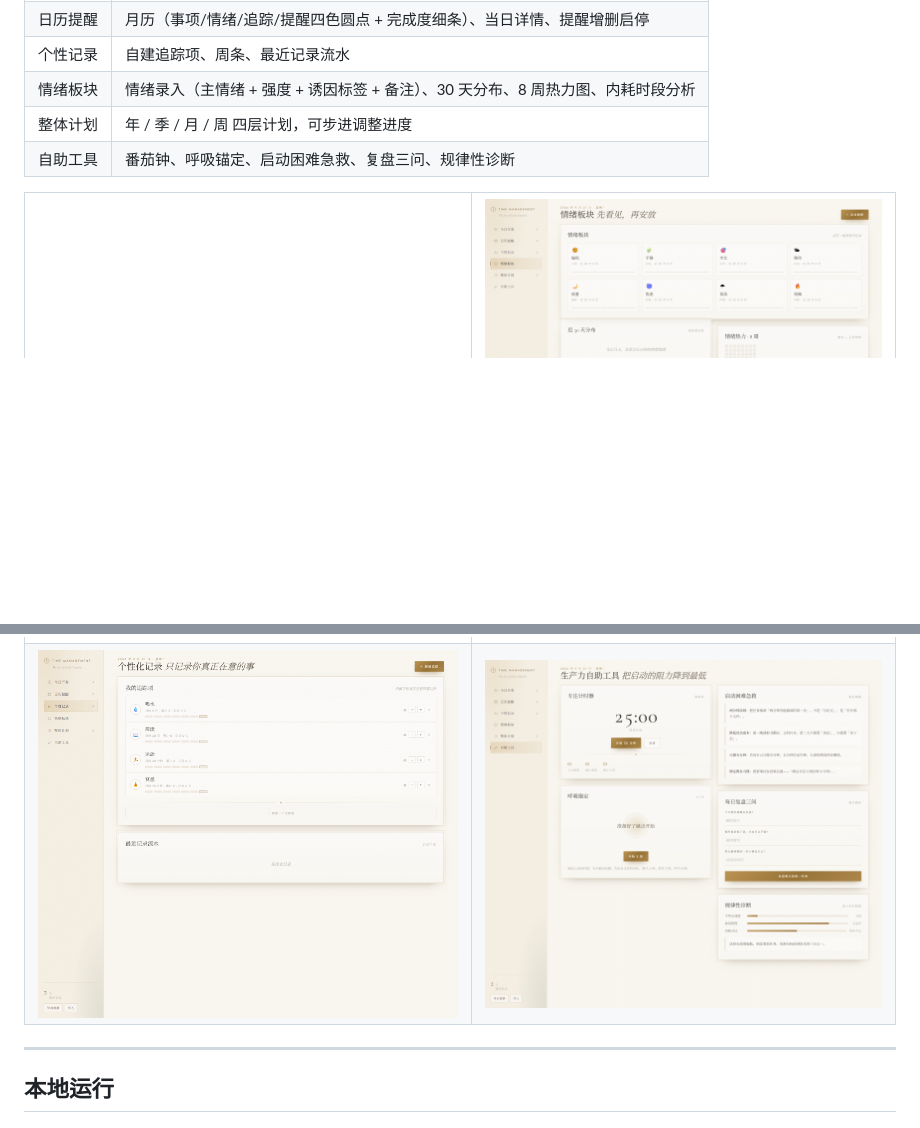
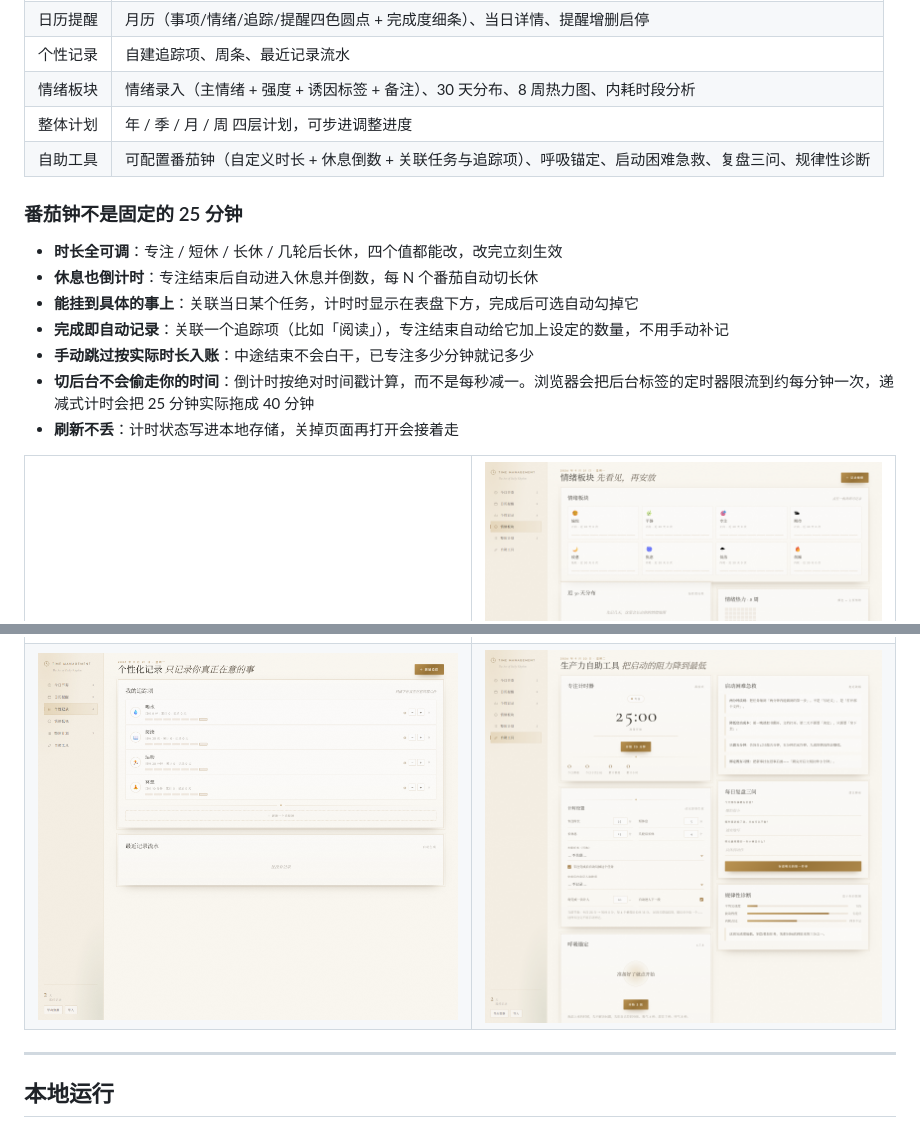
Before and after one commit to Jerry-hao-max/time-management, a Markdown page: README.md, 2 parts joined by grey strips. Rendered like a GitHub page; pictures changed too: shots/04-tool.png; blank space fills up the shorter version.

```diff
--- a/README.md
+++ b/README.md
@@ -45,7 +45,17 @@
 | 个性记录 | 自建追踪项、周条、最近记录流水 |
 | 情绪板块 | 情绪录入（主情绪 + 强度 + 诱因标签 + 备注）、30 天分布、8 周热力图、内耗时段分析 |
 | 整体计划 | 年 / 季 / 月 / 周 四层计划，可步进调整进度 |
-| 自助工具 | 番茄钟、呼吸锚定、启动困难急救、复盘三问、规律性诊断 |
+| 自助工具 | 可配置番茄钟（自定义时长 + 休息倒数 + 关联任务与追踪项）、呼吸锚定、启动困难急救、复盘三问、规律性诊断 |
+
+### 番茄钟不是固定的 25 分钟
+
+- **时长全可调**：专注 / 短休 / 长休 / 几轮后长休，四个值都能改，改完立刻生效
+- **休息也倒计时**：专注结束后自动进入休息并倒数，每 N 个番茄自动切长休
+- **能挂到具体的事上**：关联当日某个任务，计时时显示在表盘下方，完成后可选自动勾掉它
+- **完成即自动记录**：关联一个追踪项（比如「阅读」），专注结束自动给它加上设定的数量，不用手动补记
+- **手动跳过按实际时长入账**：中途结束不会白干，已专注多少分钟就记多少
+- **切后台不会偷走你的时间**：倒计时按绝对时间戳计算，而不是每秒减一。浏览器会把后台标签的定时器限流到约每分钟一次，递减式计时会把 25 分钟实际拖成 40 分钟
+- **刷新不丢**：计时状态写进本地存储，关掉页面再打开会接着走
 
 <table>
 <tr>
```
Also changed, not shown: 1 other file.
